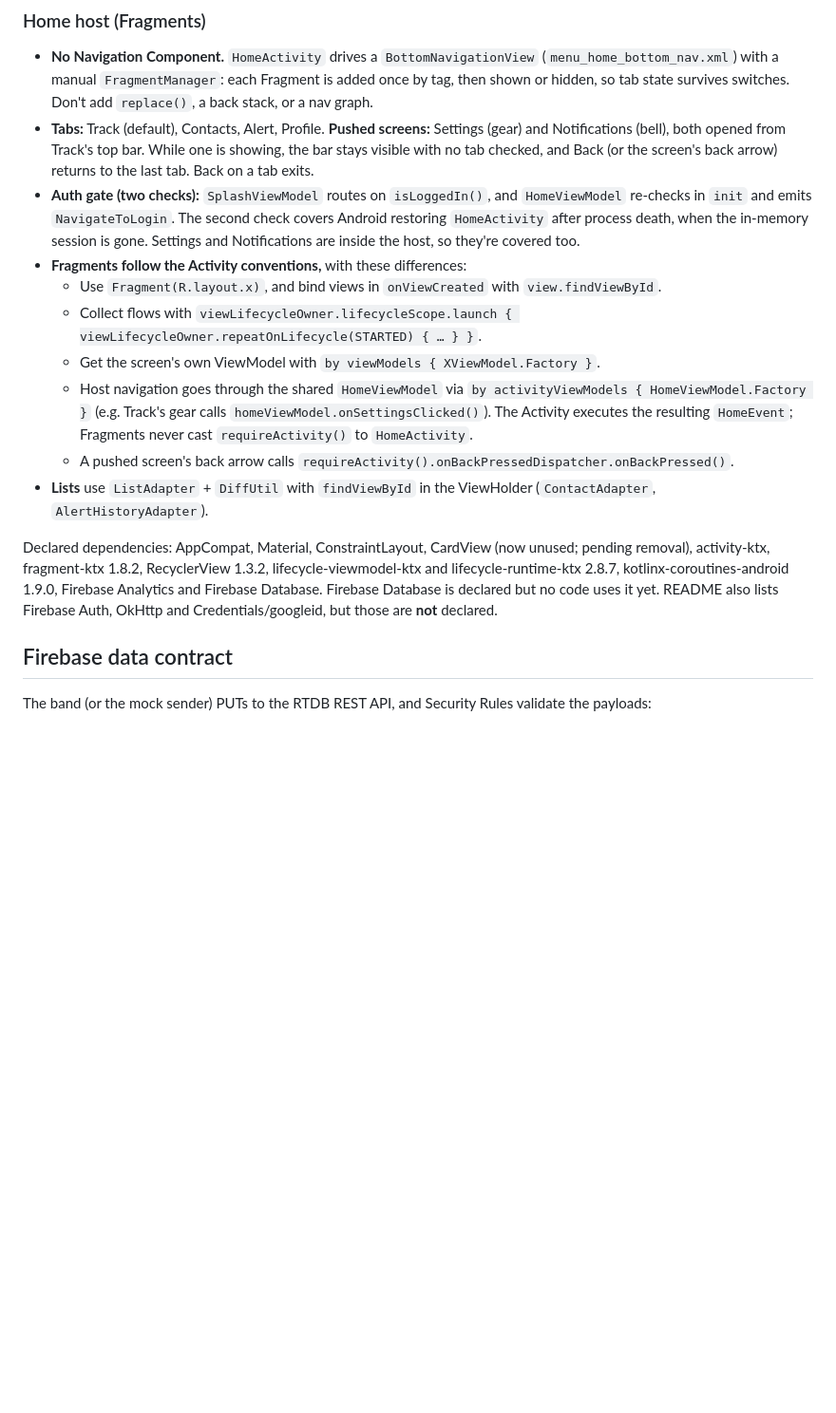
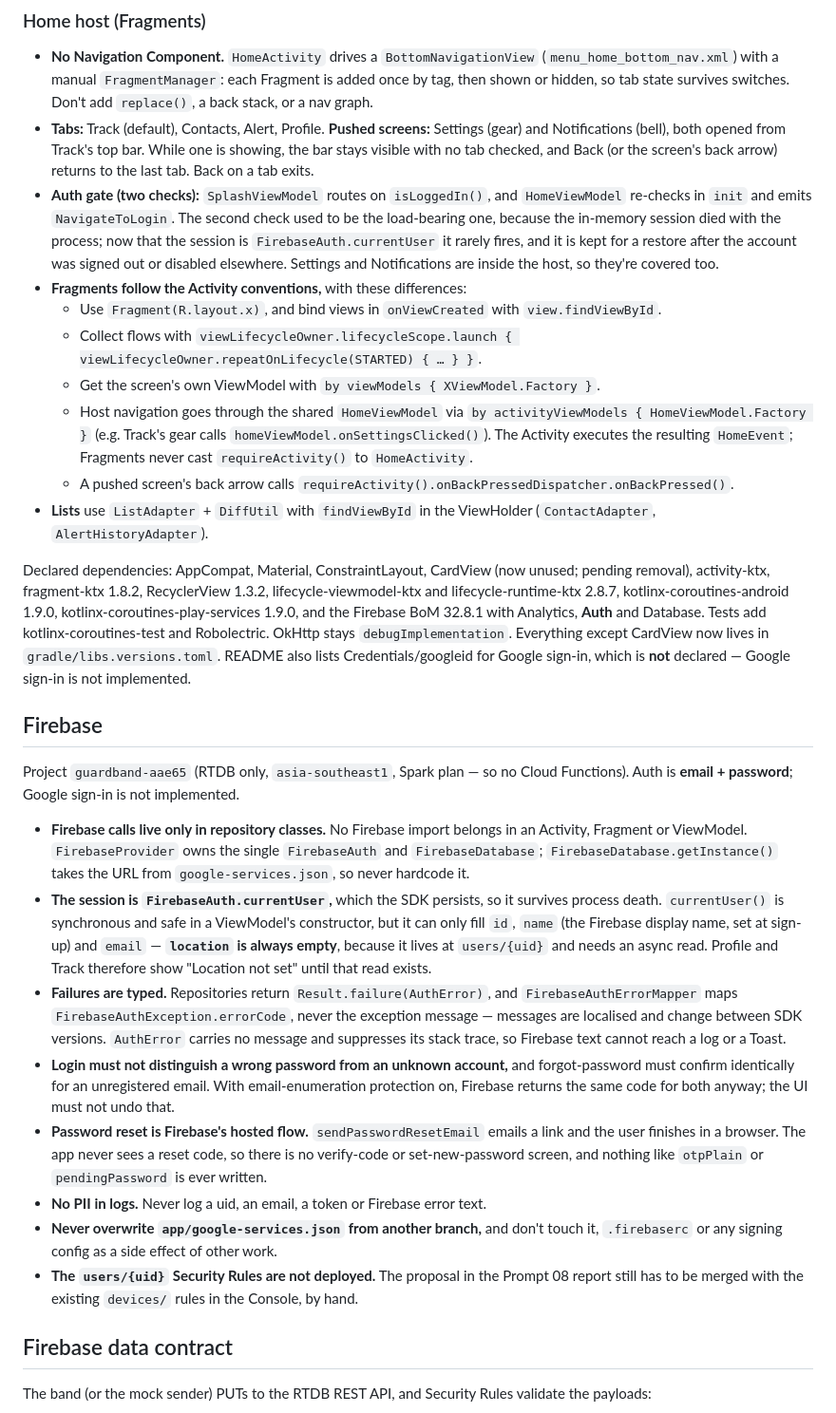
Before and after one commit to jspdavis/GuardBand, a Markdown page: CLAUDE.md, the part around one of its changes. Shown at 95% size. Drawn GitHub-style; blank space fills up the shorter version.

```diff
--- a/CLAUDE.md
+++ b/CLAUDE.md
@@ -80,7 +86,7 @@ Conventions (copy `ui/login/*` as the reference):
 
 - **No Navigation Component.** `HomeActivity` drives a `BottomNavigationView` (`menu_home_bottom_nav.xml`) with a manual `FragmentManager`: each Fragment is added once by tag, then shown or hidden, so tab state survives switches. Don't add `replace()`, a back stack, or a nav graph.
 - **Tabs:** Track (default), Contacts, Alert, Profile. **Pushed screens:** Settings (gear) and Notifications (bell), both opened from Track's top bar. While one is showing, the bar stays visible with no tab checked, and Back (or the screen's back arrow) returns to the last tab. Back on a tab exits.
-- **Auth gate (two checks):** `SplashViewModel` routes on `isLoggedIn()`, and `HomeViewModel` re-checks in `init` and emits `NavigateToLogin`. The second check covers Android restoring `HomeActivity` after process death, when the in-memory session is gone. Settings and Notifications are inside the host, so they're covered too.
+- **Auth gate (two checks):** `SplashViewModel` routes on `isLoggedIn()`, and `HomeViewModel` re-checks in `init` and emits `NavigateToLogin`. The second check used to be the load-bearing one, because the in-memory session died with the process; now that the session is `FirebaseAuth.currentUser` it rarely fires, and it is kept for a restore after the account was signed out or disabled elsewhere. Settings and Notifications are inside the host, so they're covered too.
 - **Fragments follow the Activity conventions,** with these differences:
   - Use `Fragment(R.layout.x)`, and bind views in `onViewCreated` with `view.findViewById`.
   - Collect flows with `viewLifecycleOwner.lifecycleScope.launch { viewLifecycleOwner.repeatOnLifecycle(STARTED) { … } }`.
@@ -89,7 +95,20 @@ Conventions (copy `ui/login/*` as the reference):
   - A pushed screen's back arrow calls `requireActivity().onBackPressedDispatcher.onBackPressed()`.
 - **Lists** use `ListAdapter` + `DiffUtil` with `findViewById` in the ViewHolder (`ContactAdapter`, `AlertHistoryAdapter`).
 
-Declared dependencies: AppCompat, Material, ConstraintLayout, CardView (now unused; pending removal), activity-ktx, fragment-ktx 1.8.2, RecyclerView 1.3.2, lifecycle-viewmodel-ktx and lifecycle-runtime-ktx 2.8.7, kotlinx-coroutines-android 1.9.0, Firebase Analytics and Firebase Database. Firebase Database is declared but no code uses it yet. README also lists Firebase Auth, OkHttp and Credentials/googleid, but those are **not** declared.
+Declared dependencies: AppCompat, Material, ConstraintLayout, CardView (now unused; pending removal), activity-ktx, fragment-ktx 1.8.2, RecyclerView 1.3.2, lifecycle-viewmodel-ktx and lifecycle-runtime-ktx 2.8.7, kotlinx-coroutines-android 1.9.0, kotlinx-coroutines-play-services 1.9.0, and the Firebase BoM 32.8.1 with Analytics, **Auth** and Database. Tests add kotlinx-coroutines-test and Robolectric. OkHttp stays `debugImplementation`. Everything except CardView now lives in `gradle/libs.versions.toml`. README also lists Credentials/googleid for Google sign-in, which is **not** declared — Google sign-in is not implemented.
+
+## Firebase
+
+Project `guardband-aae65` (RTDB only, `asia-southeast1`, Spark plan — so no Cloud Functions). Auth is **email + password**; Google sign-in is not implemented.
+
+- **Firebase calls live only in repository classes.** No Firebase import belongs in an Activity, Fragment or ViewModel. `FirebaseProvider` owns the single `FirebaseAuth` and `FirebaseDatabase`; `FirebaseDatabase.getInstance()` takes the URL from `google-services.json`, so never hardcode it.
+- **The session is `FirebaseAuth.currentUser`,** which the SDK persists, so it survives process death. `currentUser()` is synchronous and safe in a ViewModel's constructor, but it can only fill `id`, `name` (the Firebase display name, set at sign-up) and `email` — **`location` is always empty**, because it lives at `users/{uid}` and needs an async read. Profile and Track therefore show "Location not set" until that read exists.
+- **Failures are typed.** Repositories return `Result.failure(AuthError)`, and `FirebaseAuthErrorMapper` maps `FirebaseAuthException.errorCode`, never the exception message — messages are localised and change between SDK versions. `AuthError` carries no message and suppresses its stack trace, so Firebase text cannot reach a log or a Toast.
+- **Login must not distinguish a wrong password from an unknown account,** and forgot-password must confirm identically for an unregistered email. With email-enumeration protection on, Firebase returns the same code for both anyway; the UI must not undo that.
+- **Password reset is Firebase's hosted flow.** `sendPasswordResetEmail` emails a link and the user finishes in a browser. The app never sees a reset code, so there is no verify-code or set-new-password screen, and nothing like `otpPlain` or `pendingPassword` is ever written.
+- **No PII in logs.** Never log a uid, an email, a token or Firebase error text.
+- **Never overwrite `app/google-services.json` from another branch,** and don't touch it, `.firebaserc` or any signing config as a side effect of other work.
+- **The `users/{uid}` Security Rules are not deployed.** The proposal in the Prompt 08 report still has to be merged with the existing `devices/` rules in the Console, by hand.
 
 ## Firebase data contract
 
```
Also changed, not shown: other parts of CLAUDE.md (+20 -6 lines).
